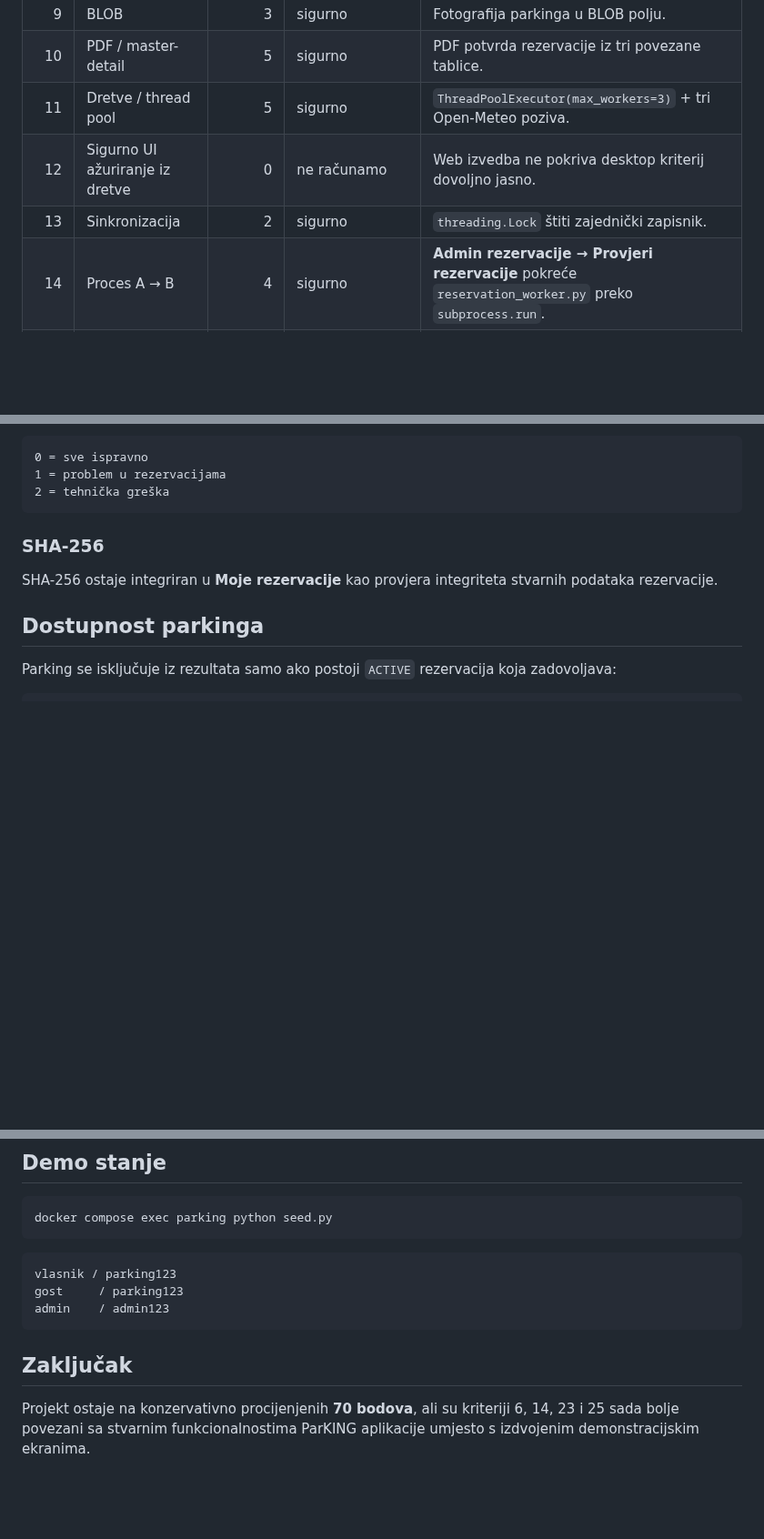
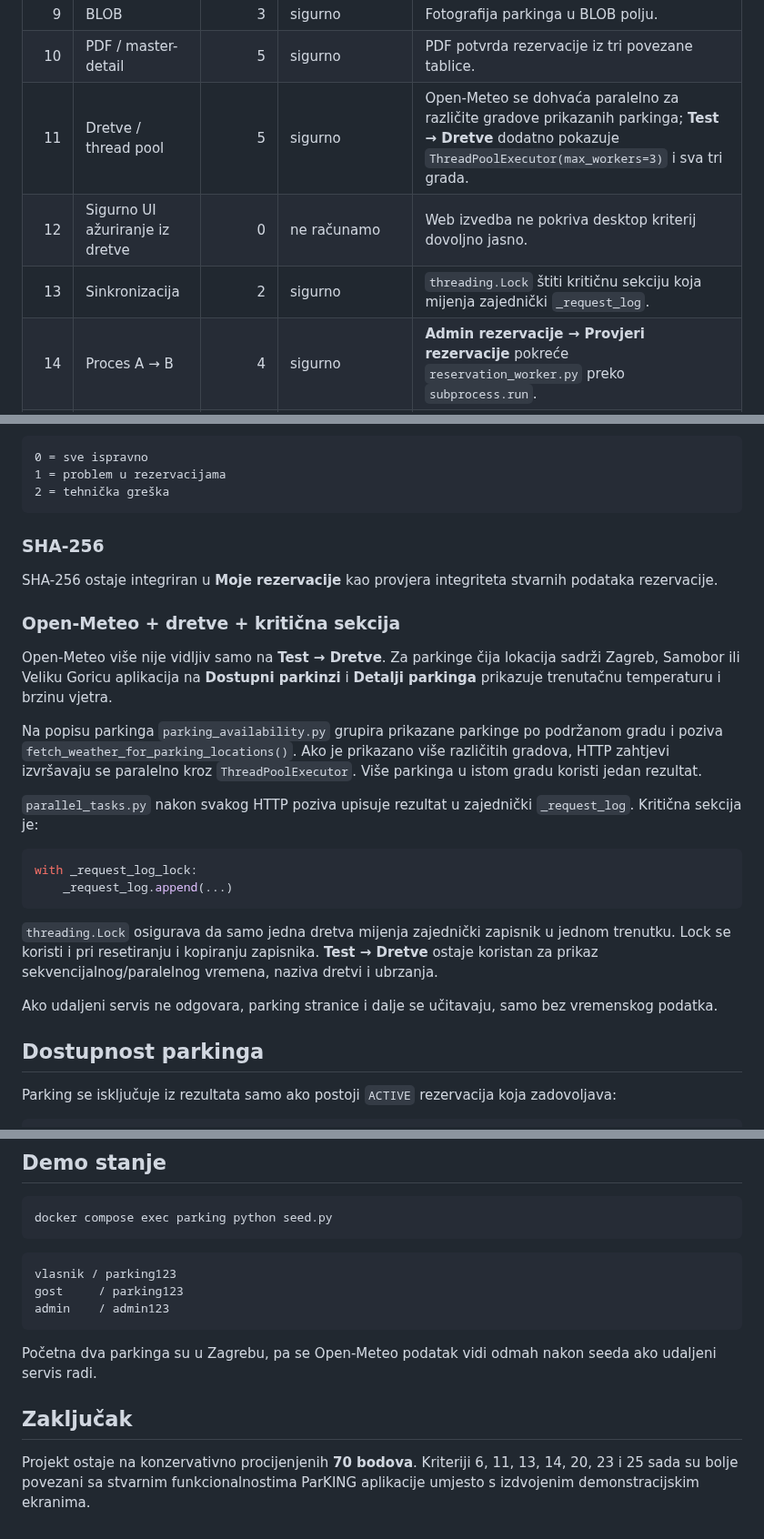
Before and after one commit to HeadshotFTW/ParKING, a Markdown page: AUDIT.md, 3 parts joined by grey strips. Shown at 91% size. Rendered like a GitHub page; blank space fills up the shorter version.

Commit message:
Audit live Open-Meteo parking integration

````diff
--- a/AUDIT.md
+++ b/AUDIT.md
@@ -18,9 +18,9 @@ Konzervativna procjena: **70 bodova**.
 | 8 | Sort / filter / calculated / lookup | 5 | sigurno | Lokacija, maksimalna cijena, vremenska dostupnost, sortiranje, ukupna cijena i ORM relacije. |
 | 9 | BLOB | 3 | sigurno | Fotografija parkinga u BLOB polju. |
 | 10 | PDF / master-detail | 5 | sigurno | PDF potvrda rezervacije iz tri povezane tablice. |
-| 11 | Dretve / thread pool | 5 | sigurno | `ThreadPoolExecutor(max_workers=3)` + tri Open-Meteo poziva. |
+| 11 | Dretve / thread pool | 5 | sigurno | Open-Meteo se dohvaća paralelno za različite gradove prikazanih parkinga; **Test → Dretve** dodatno pokazuje `ThreadPoolExecutor(max_workers=3)` i sva tri grada. |
 | 12 | Sigurno UI ažuriranje iz dretve | 0 | ne računamo | Web izvedba ne pokriva desktop kriterij dovoljno jasno. |
-| 13 | Sinkronizacija | 2 | sigurno | `threading.Lock` štiti zajednički zapisnik. |
+| 13 | Sinkronizacija | 2 | sigurno | `threading.Lock` štiti kritičnu sekciju koja mijenja zajednički `_request_log`. |
 | 14 | Proces A → B | 4 | sigurno | **Admin rezervacije → Provjeri rezervacije** pokreće `reservation_worker.py` preko `subprocess.run`. |
 | 15 | TCP | 0 | nije implementirano | — |
 | 16 | UDP | 0 | nije implementirano | — |
@@ -96,6 +96,23 @@ Kodovi su:
 
 SHA-256 ostaje integriran u **Moje rezervacije** kao provjera integriteta stvarnih podataka rezervacije.
 
+### Open-Meteo + dretve + kritična sekcija
+
+Open-Meteo više nije vidljiv samo na **Test → Dretve**. Za parkinge čija lokacija sadrži Zagreb, Samobor ili Veliku Goricu aplikacija na **Dostupni parkinzi** i **Detalji parkinga** prikazuje trenutačnu temperaturu i brzinu vjetra.
+
+Na popisu parkinga `parking_availability.py` grupira prikazane parkinge po podržanom gradu i poziva `fetch_weather_for_parking_locations()`. Ako je prikazano više različitih gradova, HTTP zahtjevi izvršavaju se paralelno kroz `ThreadPoolExecutor`. Više parkinga u istom gradu koristi jedan rezultat.
+
+`parallel_tasks.py` nakon svakog HTTP poziva upisuje rezultat u zajednički `_request_log`. Kritična sekcija je:
+
+```python
+with _request_log_lock:
+    _request_log.append(...)
+```
+
+`threading.Lock` osigurava da samo jedna dretva mijenja zajednički zapisnik u jednom trenutku. Lock se koristi i pri resetiranju i kopiranju zapisnika. **Test → Dretve** ostaje koristan za prikaz sekvencijalnog/paralelnog vremena, naziva dretvi i ubrzanja.
+
+Ako udaljeni servis ne odgovara, parking stranice i dalje se učitavaju, samo bez vremenskog podatka.
+
 ## Dostupnost parkinga
 
 Parking se isključuje iz rezultata samo ako postoji `ACTIVE` rezervacija koja zadovoljava:
@@ -147,6 +164,8 @@ gost     / parking123
 admin    / admin123
 ```
 
+Početna dva parkinga su u Zagrebu, pa se Open-Meteo podatak vidi odmah nakon seeda ako udaljeni servis radi.
+
 ## Zaključak
 
-Projekt ostaje na konzervativno procijenjenih **70 bodova**, ali su kriteriji 6, 14, 23 i 25 sada bolje povezani sa stvarnim funkcionalnostima ParKING aplikacije umjesto s izdvojenim demonstracijskim ekranima.
+Projekt ostaje na konzervativno procijenjenih **70 bodova**. Kriteriji 6, 11, 13, 14, 20, 23 i 25 sada su bolje povezani sa stvarnim funkcionalnostima ParKING aplikacije umjesto s izdvojenim demonstracijskim ekranima.
````
Also changed, not shown: other parts of AUDIT.md (+1 -1 lines).
